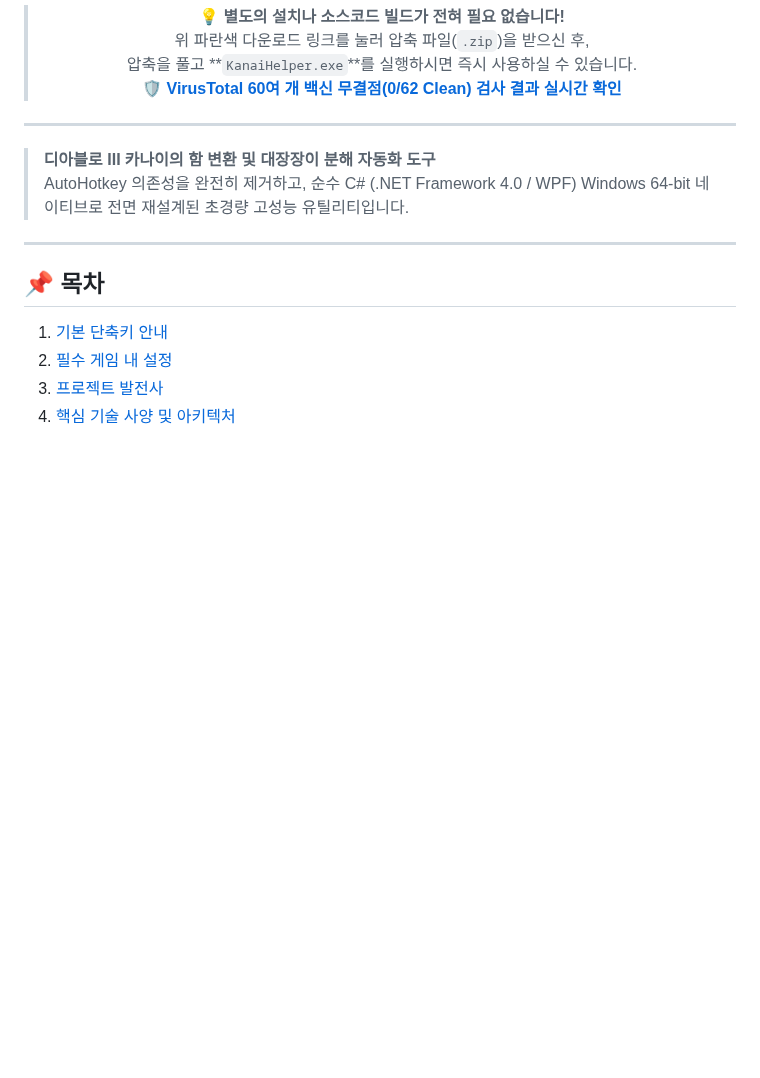
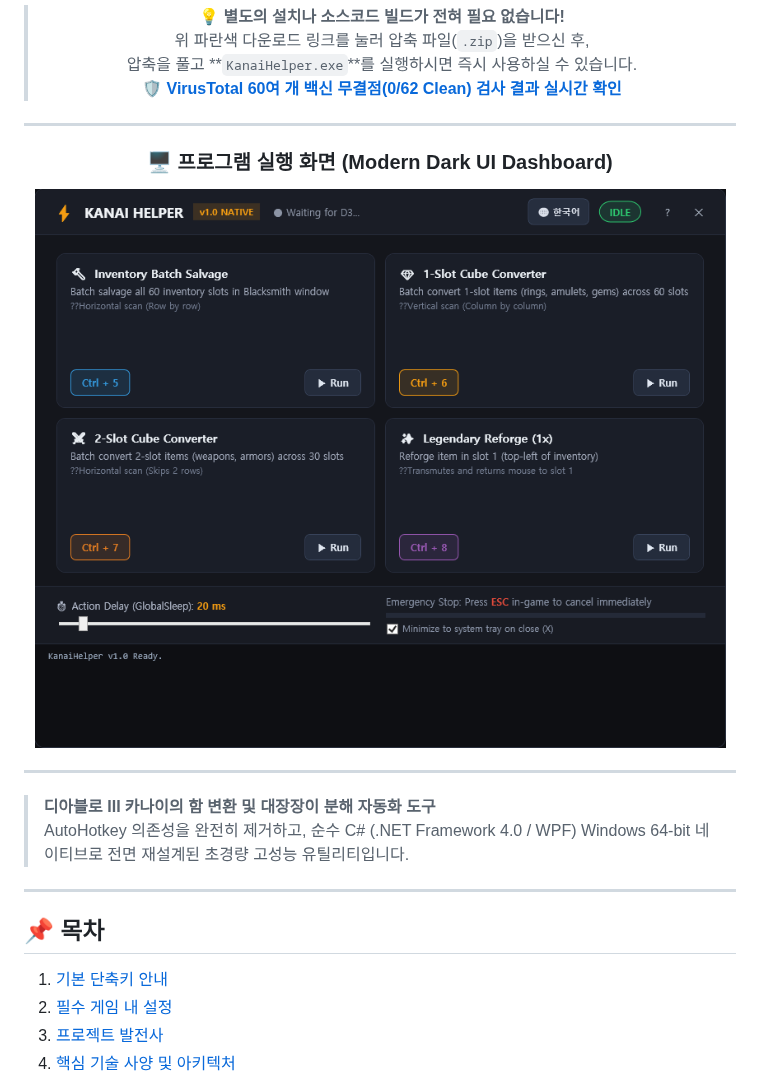
Before and after one commit to keunseop/KanaiHelper, a Markdown page: README.md, the part around the change. Rendered like a GitHub page; pictures changed too: assets/screenshot.png (added); blank space fills up the shorter version.

Commit message:
docs: add modern UI dashboard screenshot to README.md

```diff
--- a/README.md
+++ b/README.md
@@ -16,6 +16,16 @@
 ---
 
 </div>
+
+<div align="center">
+
+### 🖥️ 프로그램 실행 화면 (Modern Dark UI Dashboard)
+
+<img src="assets/screenshot.png" alt="KanaiHelper GUI Dashboard" width="720">
+
+</div>
+
+---
 
 > **디아블로 III 카나이의 함 변환 및 대장장이 분해 자동화 도구**
 > AutoHotkey 의존성을 완전히 제거하고, 순수 C# (.NET Framework 4.0 / WPF) Windows 64-bit 네이티브로 전면 재설계된 초경량 고성능 유틸리티입니다.
```
Also changed, not shown: screenshots/screenshot.png (added).
